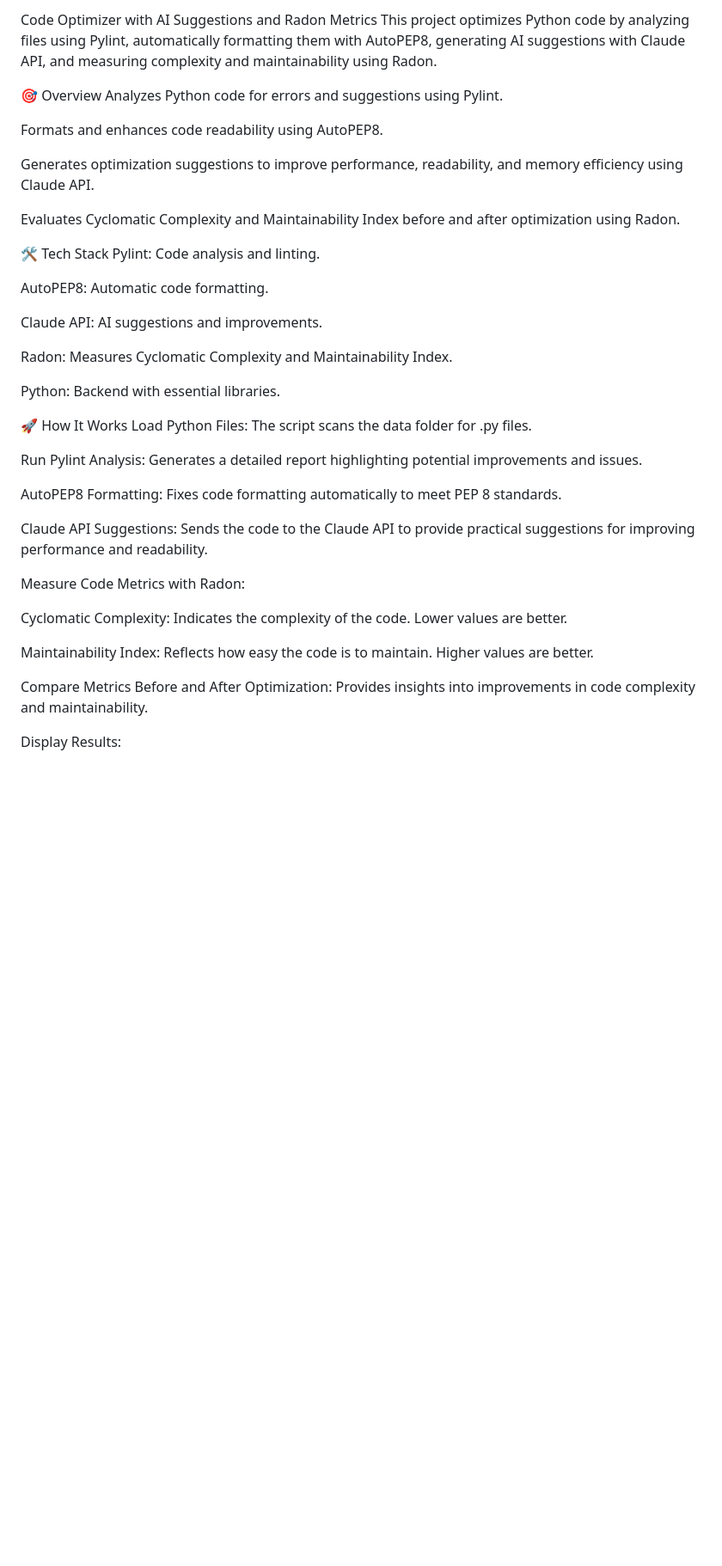
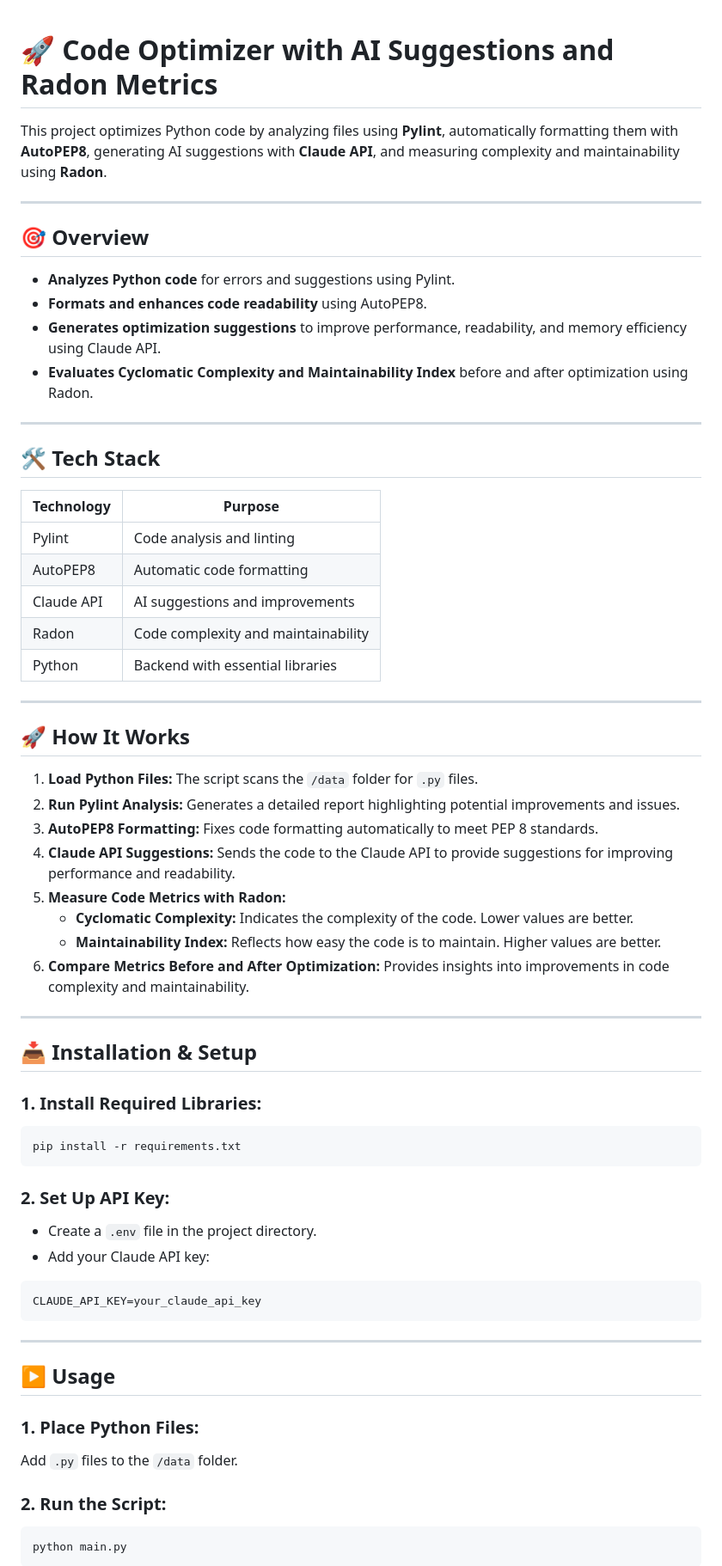
Before and after one commit to PEC-CSS/Graveyard2025, a Markdown page: ml/CodeOptimizer/README.md, the part around one of its changes. Shown at 86% size. Drawn GitHub-style; blank space fills up the shorter version.

````diff
--- a/ml/CodeOptimizer/README.md
+++ b/ml/CodeOptimizer/README.md
@@ -1,47 +1,66 @@
-Code Optimizer with AI Suggestions and Radon Metrics
-This project optimizes Python code by analyzing files using Pylint, automatically formatting them with AutoPEP8, generating AI suggestions with Claude API, and measuring complexity and maintainability using Radon.
 
-🎯 Overview
-Analyzes Python code for errors and suggestions using Pylint.
+# 🚀 Code Optimizer with AI Suggestions and Radon Metrics
 
-Formats and enhances code readability using AutoPEP8.
+This project optimizes Python code by analyzing files using **Pylint**, automatically formatting them with **AutoPEP8**, generating AI suggestions with **Claude API**, and measuring complexity and maintainability using **Radon**.
 
-Generates optimization suggestions to improve performance, readability, and memory efficiency using Claude API.
+---
 
-Evaluates Cyclomatic Complexity and Maintainability Index before and after optimization using Radon.
+## 🎯 Overview
+- **Analyzes Python code** for errors and suggestions using Pylint.
+- **Formats and enhances code readability** using AutoPEP8.
+- **Generates optimization suggestions** to improve performance, readability, and memory efficiency using Claude API.
+- **Evaluates Cyclomatic Complexity and Maintainability Index** before and after optimization using Radon.
 
-🛠️ Tech Stack
-Pylint: Code analysis and linting.
+---
 
-AutoPEP8: Automatic code formatting.
+## 🛠️ Tech Stack
 
-Claude API: AI suggestions and improvements.
+| Technology   | Purpose                          |
+|--------------|----------------------------------|
+| Pylint       | Code analysis and linting        |
+| AutoPEP8     | Automatic code formatting        |
+| Claude API   | AI suggestions and improvements  |
+| Radon        | Code complexity and maintainability |
+| Python       | Backend with essential libraries |
 
-Radon: Measures Cyclomatic Complexity and Maintainability Index.
+---
 
-Python: Backend with essential libraries.
+## 🚀 How It Works
 
-🚀 How It Works
-Load Python Files:
-The script scans the data folder for .py files.
+1. **Load Python Files:** The script scans the `/data` folder for `.py` files.
+2. **Run Pylint Analysis:** Generates a detailed report highlighting potential improvements and issues.
+3. **AutoPEP8 Formatting:** Fixes code formatting automatically to meet PEP 8 standards.
+4. **Claude API Suggestions:** Sends the code to the Claude API to provide suggestions for improving performance and readability.
+5. **Measure Code Metrics with Radon:**
+   - **Cyclomatic Complexity:** Indicates the complexity of the code. Lower values are better.
+   - **Maintainability Index:** Reflects how easy the code is to maintain. Higher values are better.
+6. **Compare Metrics Before and After Optimization:** Provides insights into improvements in code complexity and maintainability.
 
-Run Pylint Analysis:
-Generates a detailed report highlighting potential improvements and issues.
+---
 
-AutoPEP8 Formatting:
-Fixes code formatting automatically to meet PEP 8 standards.
+## 📥 Installation & Setup
 
-Claude API Suggestions:
-Sends the code to the Claude API to provide practical suggestions for improving performance and readability.
+### 1. Install Required Libraries:
+```bash
+pip install -r requirements.txt
+```
 
-Measure Code Metrics with Radon:
+### 2. Set Up API Key:
+- Create a `.env` file in the project directory.
+- Add your Claude API key:
+```ini
+CLAUDE_API_KEY=your_claude_api_key
+```
 
-Cyclomatic Complexity: Indicates the complexity of the code. Lower values are better.
+---
 
-Maintainability Index: Reflects how easy the code is to maintain. Higher values are better.
+## ▶️ Usage
 
-Compare Metrics Before and After Optimization:
-Provides insights into improvements in code complexity and maintainability.
+### 1. Place Python Files:
+Add `.py` files to the `/data` folder.
 
-Display Results:
+### 2. Run the Script:
+```bash
+python main.py
+```
 
````
Also changed, not shown: other parts of ml/CodeOptimizer/README.md (+27 -61 lines).
